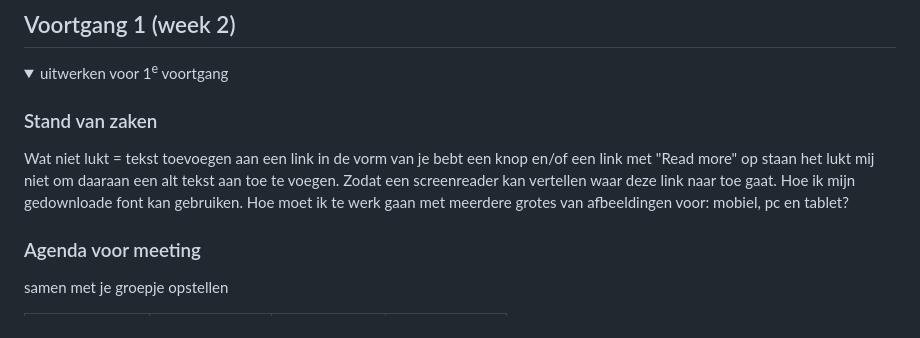
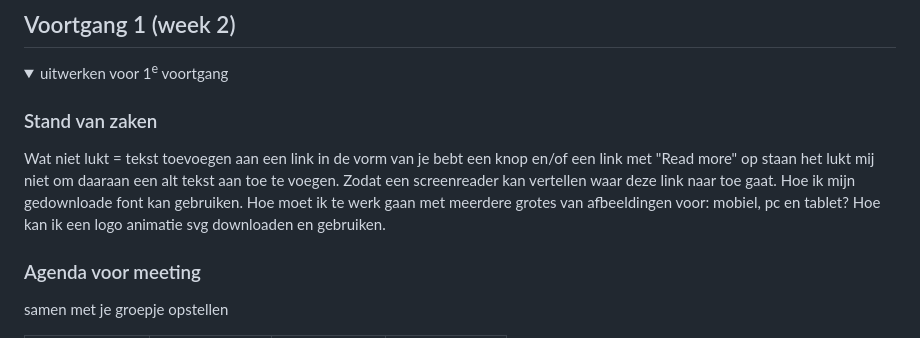
Before and after one commit to Traloka/BlokWeb, a Markdown page: README.md, the part around the change. Rendered like a GitHub page; folded sections open.

```diff
--- a/README.md
+++ b/README.md
@@ -106,6 +106,7 @@ Nb. Door *open* toe te voegen aan een *details* element kun je deze standaard op
   deze link naar toe gaat.
   Hoe ik mijn gedownloade font kan gebruiken.
   Hoe moet ik te werk gaan met meerdere grotes van afbeeldingen voor: mobiel, pc en tablet?
+  Hoe kan ik een logo animatie svg downloaden en gebruiken.
 
   ### Agenda voor meeting
   samen met je groepje opstellen
```
Also changed, not shown: images/BoomSupersonicLogo.png (added), images/Boom_DarkHangar_16x9_v2-1440x810-1.jpg (added), images/stay-up-to-speed.jpg (added), 5 other files.
